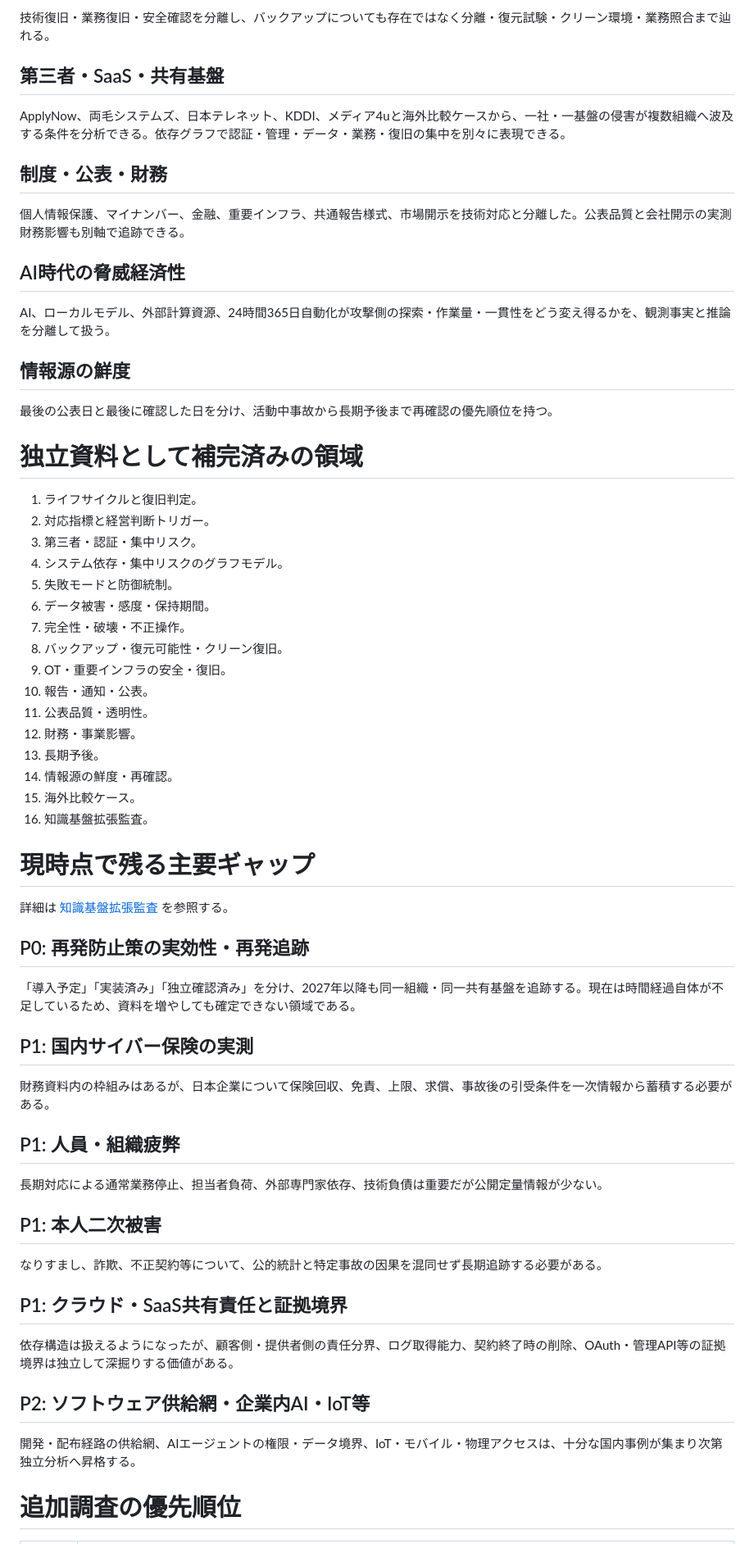
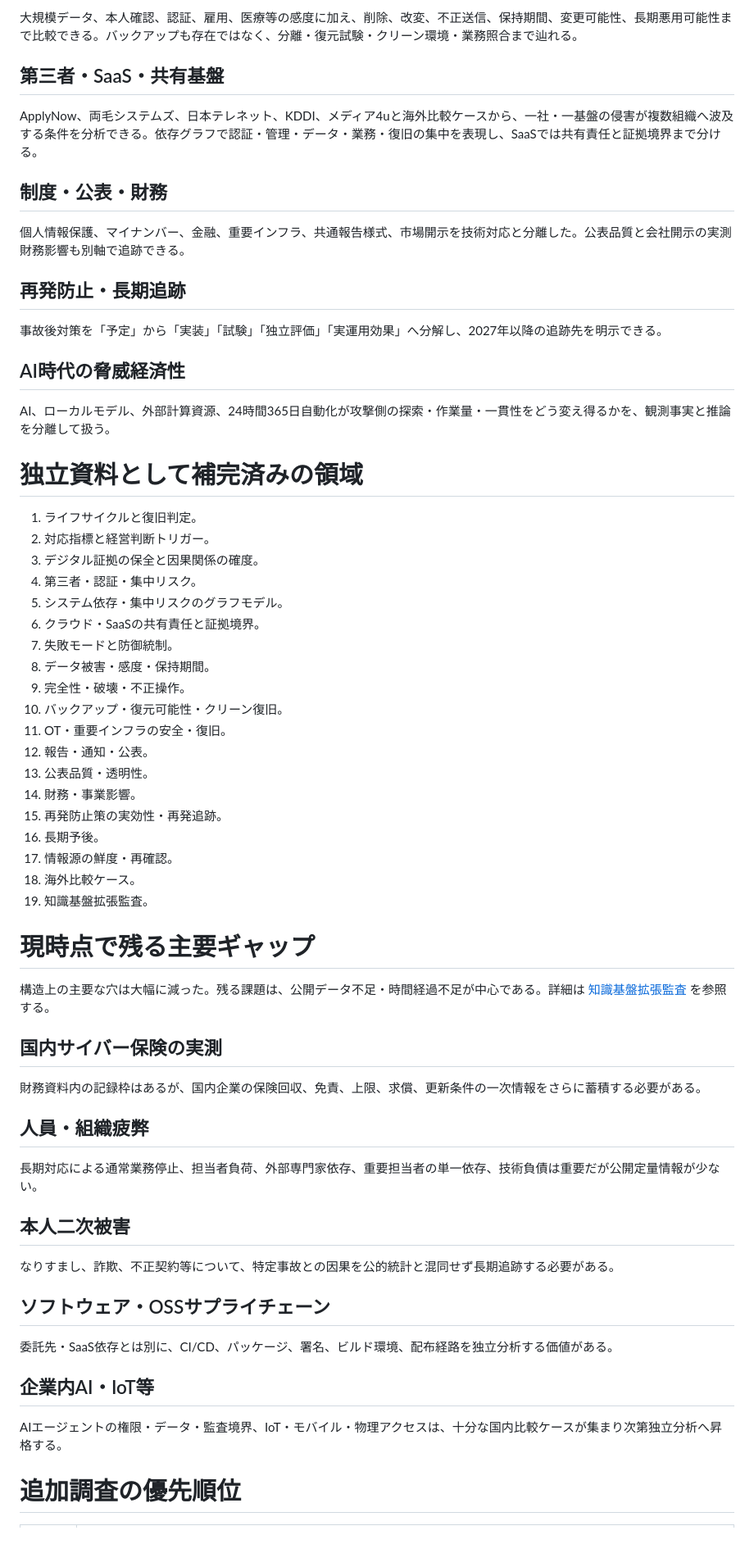
Before and after one commit to 4i7/Denno-Watch, a Markdown page: analysis/knowledge-base-map-2026-10-04.md, the part around one of its changes. Shown at 82% size. GitHub-like rendering.

Commit message:
docs: finalize knowledge map with evidence cloud and remediation layers

```diff
--- a/analysis/knowledge-base-map-2026-10-04.md
+++ b/analysis/knowledge-base-map-2026-10-04.md
@@ -78,68 +81,67 @@ Denno Watchには、国内個別事例、海外比較ケース、AI時代の脅
 
-技術復旧・業務復旧・安全確認を分離し、バックアップについても存在ではなく分離・復元試験・クリーン環境・業務照合まで辿れる。
+大規模データ、本人確認、認証、雇用、医療等の感度に加え、削除、改変、不正送信、保持期間、変更可能性、長期悪用可能性まで比較できる。バックアップも存在ではなく、分離・復元試験・クリーン環境・業務照合まで辿れる。
 
 ## 第三者・SaaS・共有基盤
 
-ApplyNow、両毛システムズ、日本テレネット、KDDI、メディア4uと海外比較ケースから、一社・一基盤の侵害が複数組織へ波及する条件を分析できる。依存グラフで認証・管理・データ・業務・復旧の集中を別々に表現できる。
+ApplyNow、両毛システムズ、日本テレネット、KDDI、メディア4uと海外比較ケースから、一社・一基盤の侵害が複数組織へ波及する条件を分析できる。依存グラフで認証・管理・データ・業務・復旧の集中を表現し、SaaSでは共有責任と証拠境界まで分ける。
 
 ## 制度・公表・財務
 
 個人情報保護、マイナンバー、金融、重要インフラ、共通報告様式、市場開示を技術対応と分離した。公表品質と会社開示の実測財務影響も別軸で追跡できる。
 
+## 再発防止・長期追跡
+
+事故後対策を「予定」から「実装」「試験」「独立評価」「実運用効果」へ分解し、2027年以降の追跡先を明示できる。
+
 ## AI時代の脅威経済性
 
 AI、ローカルモデル、外部計算資源、24時間365日自動化が攻撃側の探索・作業量・一貫性をどう変え得るかを、観測事実と推論を分離して扱う。
-
-## 情報源の鮮度
-
-最後の公表日と最後に確認した日を分け、活動中事故から長期予後まで再確認の優先順位を持つ。
 
 # 独立資料として補完済みの領域
 
 1. ライフサイクルと復旧判定。
 2. 対応指標と経営判断トリガー。
-3. 第三者・認証・集中リスク。
-4. システム依存・集中リスクのグラフモデル。
-5. 失敗モードと防御統制。
-6. データ被害・感度・保持期間。
-7. 完全性・破壊・不正操作。
-8. バックアップ・復元可能性・クリーン復旧。
-9. OT・重要インフラの安全・復旧。
-10. 報告・通知・公表。
-11. 公表品質・透明性。
-12. 財務・事業影響。
-13. 長期予後。
-14. 情報源の鮮度・再確認。
-15. 海外比較ケース。
-16. 知識基盤拡張監査。
+3. デジタル証拠の保全と因果関係の確度。
+4. 第三者・認証・集中リスク。
+5. システム依存・集中リスクのグラフモデル。
+6. クラウド・SaaSの共有責任と証拠境界。
+7. 失敗モードと防御統制。
+8. データ被害・感度・保持期間。
+9. 完全性・破壊・不正操作。
+10. バックアップ・復元可能性・クリーン復旧。
+11. OT・重要インフラの安全・復旧。
+12. 報告・通知・公表。
+13. 公表品質・透明性。
+14. 財務・事業影響。
+15. 再発防止策の実効性・再発追跡。
+16. 長期予後。
+17. 情報源の鮮度・再確認。
+18. 海外比較ケース。
+19. 知識基盤拡張監査。
 
 # 現時点で残る主要ギャップ
 
-詳細は [知識基盤拡張監査](knowledge-base-expansion-audit-2026-10-04.md) を参照する。
+構造上の主要な穴は大幅に減った。残る課題は、公開データ不足・時間経過不足が中心である。詳細は [知識基盤拡張監査](knowledge-base-expansion-audit-2026-10-04.md) を参照する。
 
-## P0: 再発防止策の実効性・再発追跡
+## 国内サイバー保険の実測
 
-「導入予定」「実装済み」「独立確認済み」を分け、2027年以降も同一組織・同一共有基盤を追跡する。現在は時間経過自体が不足しているため、資料を増やしても確定できない領域である。
+財務資料内の記録枠はあるが、国内企業の保険回収、免責、上限、求償、更新条件の一次情報をさらに蓄積する必要がある。
 
-## P1: 国内サイバー保険の実測
+## 人員・組織疲弊
 
-財務資料内の枠組みはあるが、日本企業について保険回収、免責、上限、求償、事故後の引受条件を一次情報から蓄積する必要がある。
+長期対応による通常業務停止、担当者負荷、外部専門家依存、重要担当者の単一依存、技術負債は重要だが公開定量情報が少ない。
 
-## P1: 人員・組織疲弊
+## 本人二次被害
 
-長期対応による通常業務停止、担当者負荷、外部専門家依存、技術負債は重要だが公開定量情報が少ない。
+なりすまし、詐欺、不正契約等について、特定事故との因果を公的統計と混同せず長期追跡する必要がある。
 
-## P1: 本人二次被害
+## ソフトウェア・OSSサプライチェーン
 
-なりすまし、詐欺、不正契約等について、公的統計と特定事故の因果を混同せず長期追跡する必要がある。
+委託先・SaaS依存とは別に、CI/CD、パッケージ、署名、ビルド環境、配布経路を独立分析する価値がある。
 
-## P1: クラウド・SaaS共有責任と証拠境界
+## 企業内AI・IoT等
 
-依存構造は扱えるようになったが、顧客側・提供者側の責任分界、ログ取得能力、契約終了時の削除、OAuth・管理API等の証拠境界は独立して深掘りする価値がある。
-
-## P2: ソフトウェア供給網・企業内AI・IoT等
-
-開発・配布経路の供給網、AIエージェントの権限・データ境界、IoT・モバイル・物理アクセスは、十分な国内事例が集まり次第独立分析へ昇格する。
+AIエージェントの権限・データ・監査境界、IoT・モバイル・物理アクセスは、十分な国内比較ケースが集まり次第独立分析へ昇格する。
 
 # 追加調査の優先順位
 
```
Also changed, not shown: other parts of analysis/knowledge-base-map-2026-10-04.md (+41 -36 lines).
